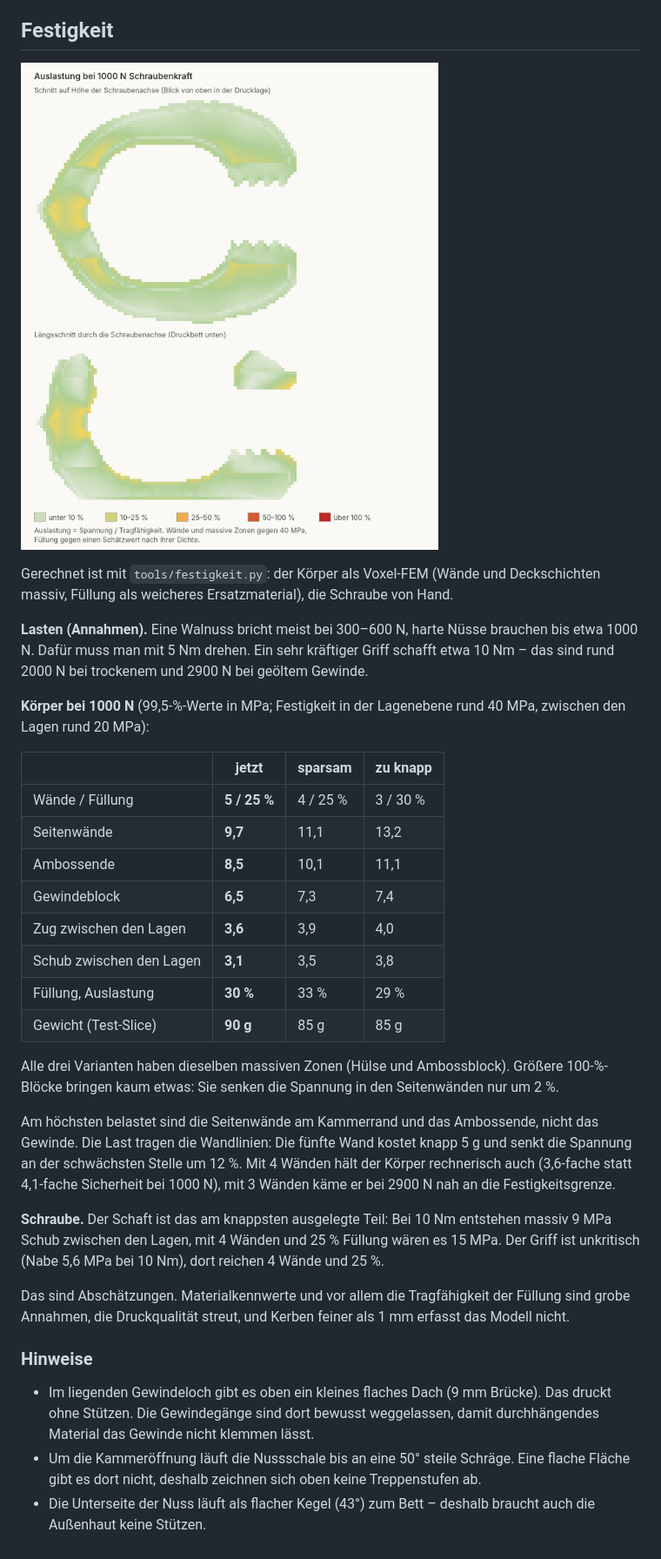
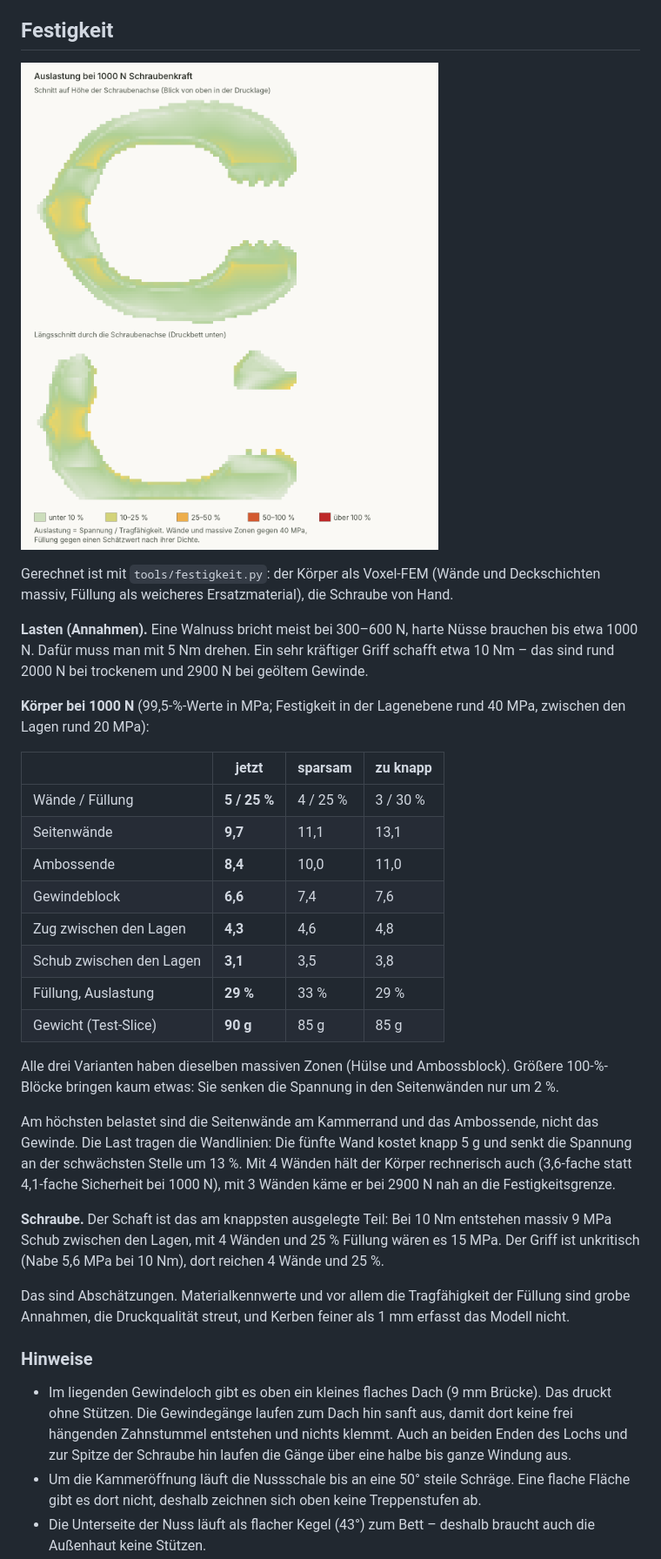
Before and after one commit to Gimtiese/Nutcracker-STL, a Markdown page: README.md, the part around one of its changes. Shown at 87% size. Drawn GitHub-style; pictures changed too: docs/auslastung.png.

```diff
--- a/README.md
+++ b/README.md
@@ -94,12 +94,12 @@ brauchen bis etwa 1000 N. Dafür muss man mit 5 Nm drehen. Ein sehr kräftiger G
 | | **jetzt** | sparsam | zu knapp |
 |---|---|---|---|
 | Wände / Füllung | **5 / 25 %** | 4 / 25 % | 3 / 30 % |
-| Seitenwände | **9,7** | 11,1 | 13,2 |
-| Ambossende | **8,5** | 10,1 | 11,1 |
-| Gewindeblock | **6,5** | 7,3 | 7,4 |
-| Zug zwischen den Lagen | **3,6** | 3,9 | 4,0 |
+| Seitenwände | **9,7** | 11,1 | 13,1 |
+| Ambossende | **8,4** | 10,0 | 11,0 |
+| Gewindeblock | **6,6** | 7,4 | 7,6 |
+| Zug zwischen den Lagen | **4,3** | 4,6 | 4,8 |
 | Schub zwischen den Lagen | **3,1** | 3,5 | 3,8 |
-| Füllung, Auslastung | **30 %** | 33 % | 29 % |
+| Füllung, Auslastung | **29 %** | 33 % | 29 % |
 | Gewicht (Test-Slice) | **90 g** | 85 g | 85 g |
 
 Alle drei Varianten haben dieselben massiven Zonen (Hülse und Ambossblock). Größere
@@ -108,7 +108,7 @@ um 2 %.
 
 Am höchsten belastet sind die Seitenwände am Kammerrand und das Ambossende, nicht
 das Gewinde. Die Last tragen die Wandlinien: Die fünfte Wand kostet knapp 5 g und
-senkt die Spannung an der schwächsten Stelle um 12 %. Mit 4 Wänden hält der Körper
+senkt die Spannung an der schwächsten Stelle um 13 %. Mit 4 Wänden hält der Körper
 rechnerisch auch (3,6-fache statt 4,1-fache Sicherheit bei 1000 N), mit 3 Wänden
 käme er bei 2900 N nah an die Festigkeitsgrenze.
 
@@ -124,8 +124,10 @@ erfasst das Modell nicht.
 ### Hinweise
 
 - Im liegenden Gewindeloch gibt es oben ein kleines flaches Dach (9 mm Brücke).
-  Das druckt ohne Stützen. Die Gewindegänge sind dort bewusst weggelassen, damit
-  durchhängendes Material das Gewinde nicht klemmen lässt.
+  Das druckt ohne Stützen. Die Gewindegänge laufen zum Dach hin sanft aus, damit
+  dort keine frei hängenden Zahnstummel entstehen und nichts klemmt. Auch an beiden
+  Enden des Lochs und zur Spitze der Schraube hin laufen die Gänge über eine halbe
+  bis ganze Windung aus.
 - Um die Kammeröffnung läuft die Nussschale bis an eine 50° steile Schräge. Eine
   flache Fläche gibt es dort nicht, deshalb zeichnen sich oben keine
   Treppenstufen ab.
```
Also changed, not shown: other parts of README.md (+1 -1 lines), docs/drucklage.png, docs/gravur.png, docs/modifier.png, docs/schnitt.png, docs/zusammenbau.png, 5 other files.
